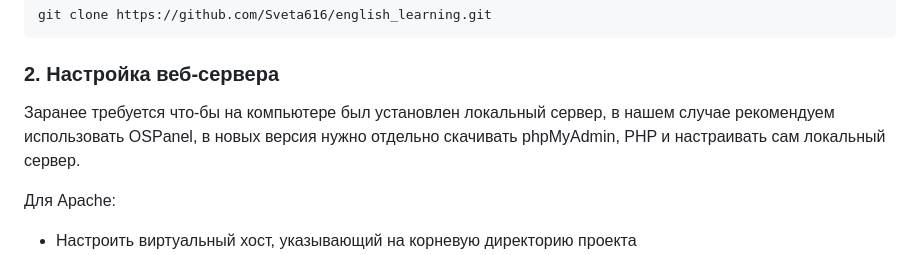
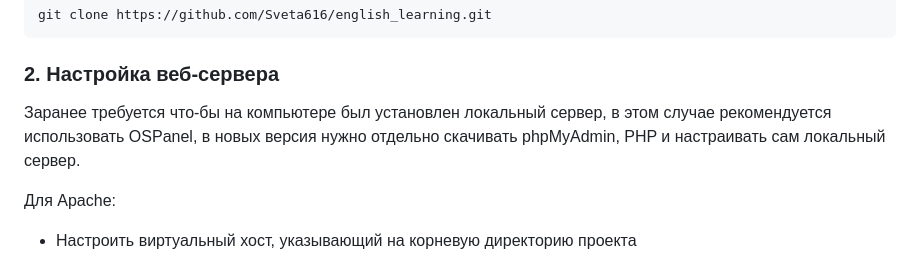
Before and after one commit to Sveta616/english_learning, a Markdown page: readme.md, the part around the change. Drawn GitHub-style.

````diff
--- a/readme.md
+++ b/readme.md
@@ -40,7 +40,7 @@ git clone https://github.com/Sveta616/english_learning.git
 ```
 
 ### 2. Настройка веб-сервера
-Заранее требуется что-бы на компьютере был установлен локальный сервер, в нашем случае рекомендуем использовать OSPanel, в новых версия нужно отдельно скачивать phpMyAdmin, PHP и настраивать сам локальный сервер.
+Заранее требуется что-бы на компьютере был установлен локальный сервер, в этом случае рекомендуется использовать OSPanel, в новых версия нужно отдельно скачивать phpMyAdmin, PHP и настраивать сам локальный сервер.
 
 Для Apache:
  - Настроить виртуальный хост, указывающий на корневую директорию проекта
````
